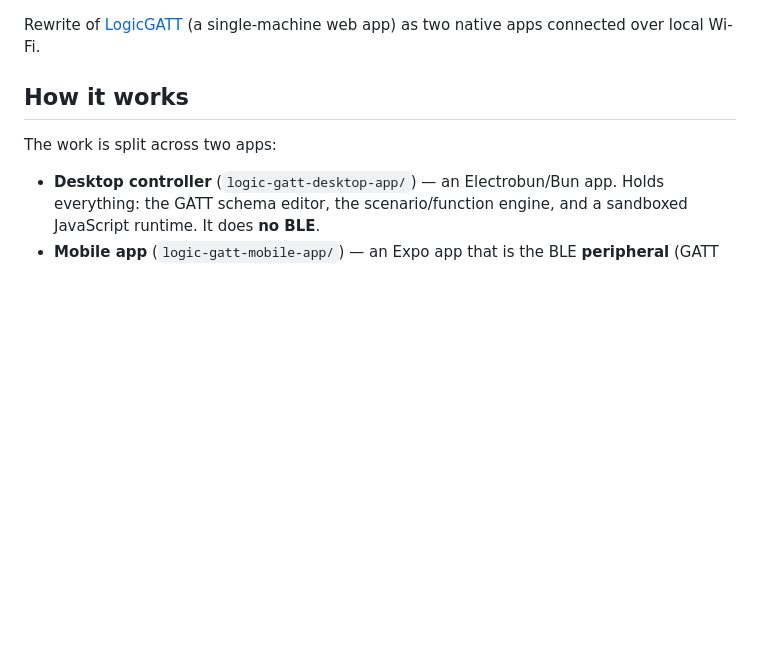
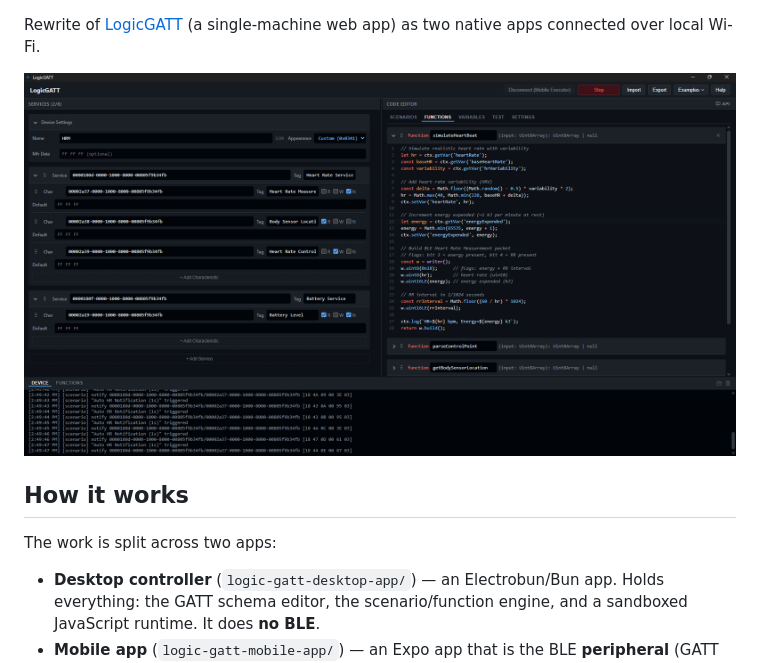
Before and after one commit to Dishuk/logic-gatt-v2, a Markdown page: README.md, the part around the change. Drawn GitHub-style; pictures changed too: docs/screenshot.png (added); blank space fills up the shorter version.

Commit message:
Add app screenshot to README overview

```diff
--- a/README.md
+++ b/README.md
@@ -16,6 +16,8 @@ Typical uses:
 
 Rewrite of [LogicGATT](https://github.com/Dishuk/logic-gatt) (a single-machine web app) as
 two native apps connected over local Wi-Fi.
+
+![The LogicGATT desktop controller with the Heart Rate Monitor example loaded — GATT schema on the left, scenario logic in the sandbox editor](docs/screenshot.png)
 
 ## How it works
 
```
